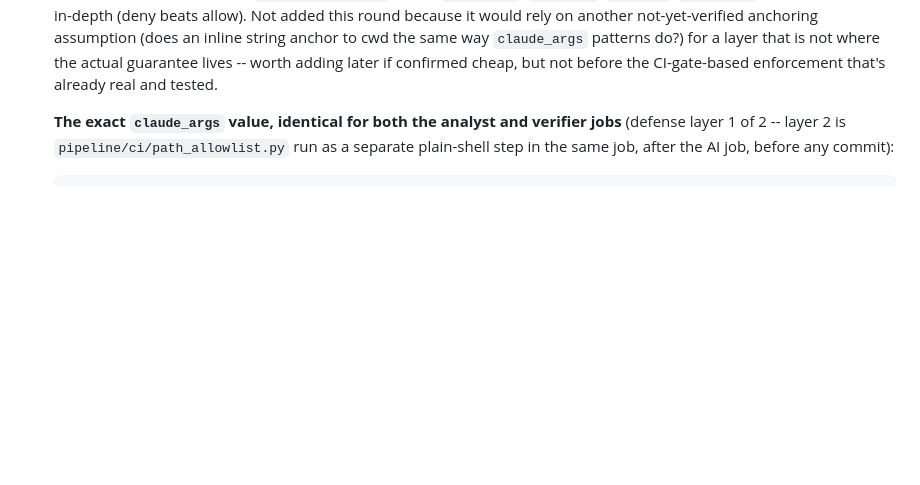
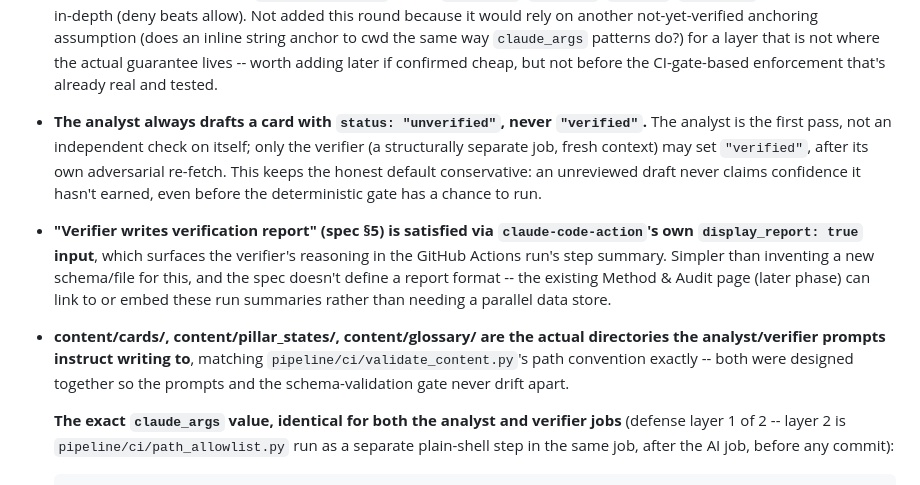
Before and after one commit to 0xfanbase/DA-Radar, a Markdown page: IMPROVEMENT_BACKLOG.md, the part around the change. GitHub-like rendering; blank space fills up the shorter version.

```diff
--- a/IMPROVEMENT_BACKLOG.md
+++ b/IMPROVEMENT_BACKLOG.md
@@ -234,6 +234,21 @@ Key decisions arising from that review and from implementation itself:
   (does an inline string anchor to cwd the same way `claude_args` patterns do?) for a layer that
   is not where the actual guarantee lives -- worth adding later if confirmed cheap, but not before
   the CI-gate-based enforcement that's already real and tested.
+- **The analyst always drafts a card with `status: "unverified"`, never `"verified"`.** The
+  analyst is the first pass, not an independent check on itself; only the verifier (a
+  structurally separate job, fresh context) may set `"verified"`, after its own adversarial
+  re-fetch. This keeps the honest default conservative: an unreviewed draft never claims
+  confidence it hasn't earned, even before the deterministic gate has a chance to run.
+- **"Verifier writes verification report" (spec §5) is satisfied via
+  `claude-code-action`'s own `display_report: true` input**, which surfaces the verifier's
+  reasoning in the GitHub Actions run's step summary. Simpler than inventing a new schema/file
+  for this, and the spec doesn't define a report format -- the existing Method & Audit page
+  (later phase) can link to or embed these run summaries rather than needing a parallel data
+  store.
+- **content/cards/, content/pillar_states/, content/glossary/ are the actual directories the
+  analyst/verifier prompts instruct writing to**, matching `pipeline/ci/validate_content.py`'s
+  path convention exactly -- both were designed together so the prompts and the schema-validation
+  gate never drift apart.
 
   **The exact `claude_args` value, identical for both the analyst and verifier jobs** (defense
   layer 1 of 2 -- layer 2 is `pipeline/ci/path_allowlist.py` run as a separate plain-shell step
```
Also changed, not shown: pipeline/prompts/analyst_prompt.md (added, +70 -0 lines), pipeline/prompts/verifier_prompt.md (added, +52 -0 lines).
